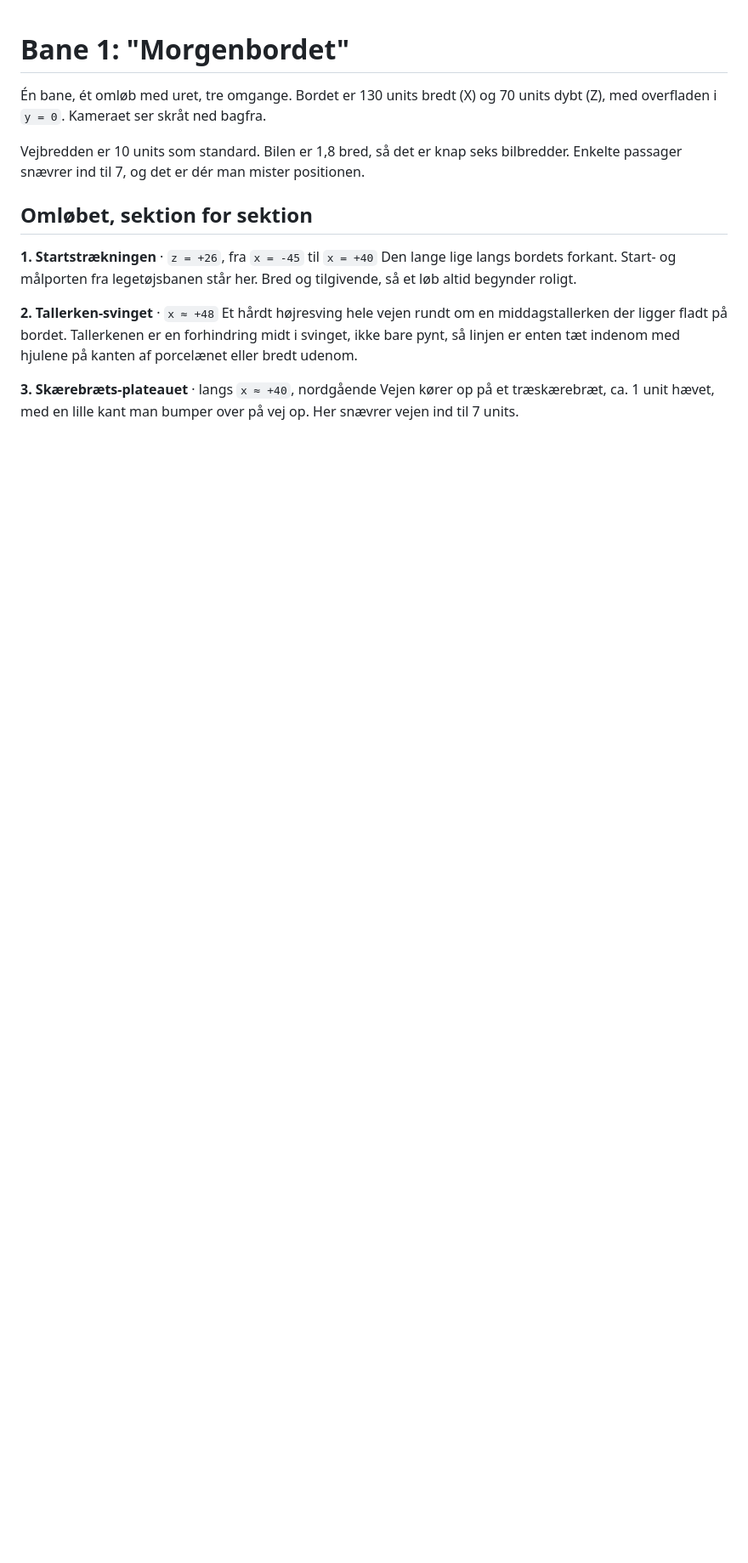
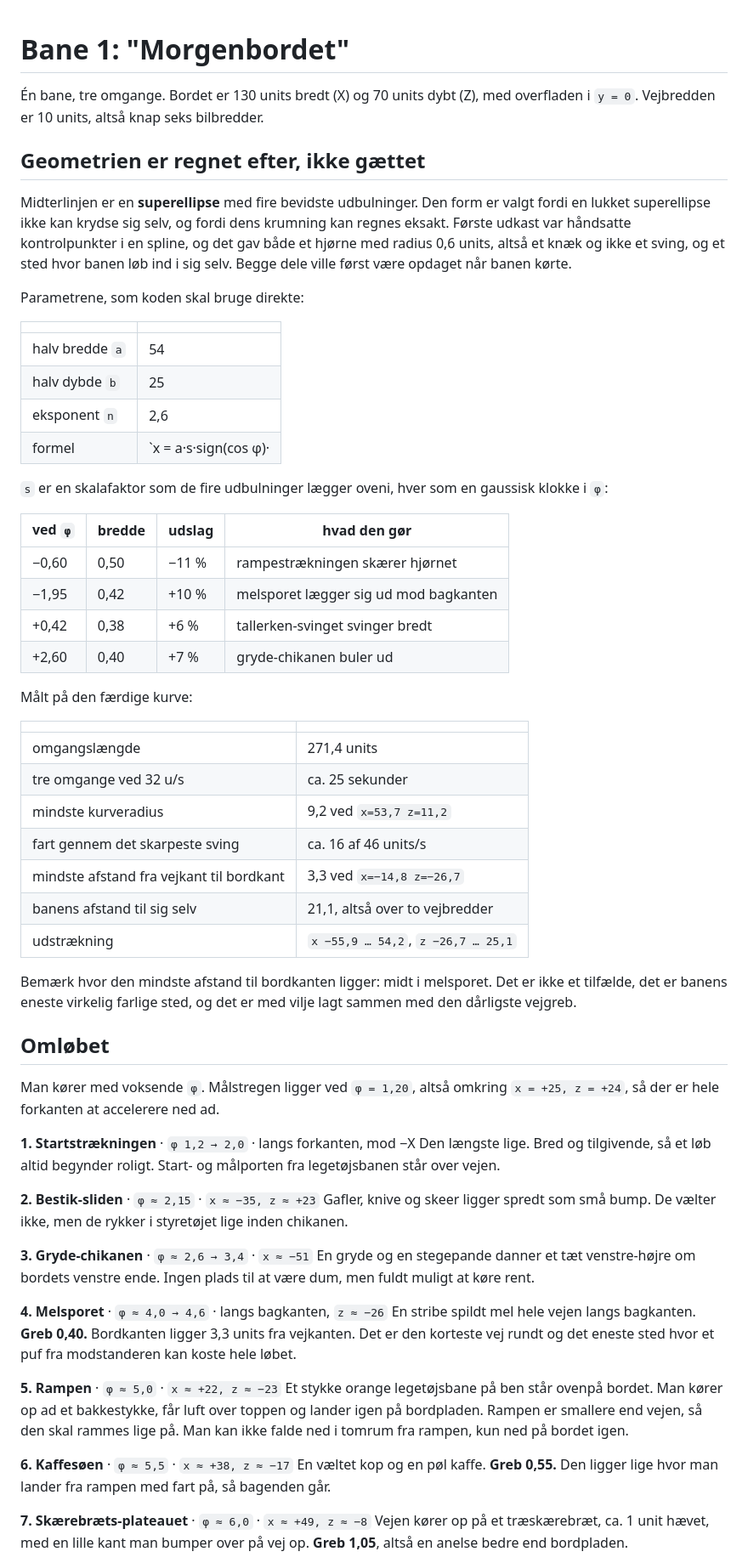
Before and after one commit to olelundmaegbaek/MicroMachines, a Markdown page: docs/TRACK.md, the part around one of its changes. Shown at 85% size. Rendered like a GitHub page; blank space fills up the shorter version.

Commit message:
docs: replace the guessed circuit with measured superellipse geometry
The hand-placed control points produced a 0.6-unit corner radius, which is a
kink rather than a corner, and a point where the circuit ran into itself. A
closed superellipse cannot self-intersect and its curvature is exact, so both
failures are ruled out by construction rather than by inspection.

Measured: 271.4-unit lap, 9.2 minimum radius, and 3.3 units of clearance to the
table edge at the flour trail, which is the one section meant to be dangerous.

Co-Authored-By: Claude Opus 5 (1M context) <noreply@anthropic.com>

```diff
--- a/docs/TRACK.md
+++ b/docs/TRACK.md
@@ -1,24 +1,85 @@
 # Bane 1: "Morgenbordet"
 
-Én bane, ét omløb med uret, tre omgange. Bordet er 130 units bredt (X) og
-70 units dybt (Z), med overfladen i `y = 0`. Kameraet ser skråt ned bagfra.
+Én bane, tre omgange. Bordet er 130 units bredt (X) og 70 units dybt (Z), med
+overfladen i `y = 0`. Vejbredden er 10 units, altså knap seks bilbredder.
 
-Vejbredden er 10 units som standard. Bilen er 1,8 bred, så det er knap seks
-bilbredder. Enkelte passager snævrer ind til 7, og det er dér man mister
-positionen.
+## Geometrien er regnet efter, ikke gættet
 
-## Omløbet, sektion for sektion
+Midterlinjen er en **superellipse** med fire bevidste udbulninger. Den form er
+valgt fordi en lukket superellipse ikke kan krydse sig selv, og fordi dens
+krumning kan regnes eksakt. Første udkast var håndsatte kontrolpunkter i en
+spline, og det gav både et hjørne med radius 0,6 units, altså et knæk og ikke et
+sving, og et sted hvor banen løb ind i sig selv. Begge dele ville først være
+opdaget når banen kørte.
 
-**1. Startstrækningen** · `z = +26`, fra `x = -45` til `x = +40`
-Den lange lige langs bordets forkant. Start- og målporten fra legetøjsbanen står
-her. Bred og tilgivende, så et løb altid begynder roligt.
+Parametrene, som koden skal bruge direkte:
 
-**2. Tallerken-svinget** · `x ≈ +48`
-Et hårdt højresving hele vejen rundt om en middagstallerken der ligger fladt på
-bordet. Tallerkenen er en forhindring midt i svinget, ikke bare pynt, så linjen
-er enten tæt indenom med hjulene på kanten af porcelænet eller bredt udenom.
+| | |
+|---|---|
+| halv bredde `a` | 54 |
+| halv dybde `b` | 25 |
+| eksponent `n` | 2,6 |
+| formel | `x = a·s·sign(cos φ)·|cos φ|^(2/n)`, `z = b·s·sign(sin φ)·|sin φ|^(2/n)` |
 
-**3. Skærebræts-plateauet** · langs `x ≈ +40`, nordgående
+`s` er en skalafaktor som de fire udbulninger lægger oveni, hver som en gaussisk
+klokke i `φ`:
+
+| ved `φ` | bredde | udslag | hvad den gør |
+|---|---|---|---|
+| −0,60 | 0,50 | −11 % | rampestrækningen skærer hjørnet |
+| −1,95 | 0,42 | +10 % | melsporet lægger sig ud mod bagkanten |
+| +0,42 | 0,38 | +6 % | tallerken-svinget svinger bredt |
+| +2,60 | 0,40 | +7 % | gryde-chikanen buler ud |
+
+Målt på den færdige kurve:
+
+| | |
+|---|---|
+| omgangslængde | 271,4 units |
+| tre omgange ved 32 u/s | ca. 25 sekunder |
+| mindste kurveradius | 9,2 ved `x=53,7 z=11,2` |
+| fart gennem det skarpeste sving | ca. 16 af 46 units/s |
+| mindste afstand fra vejkant til bordkant | 3,3 ved `x=−14,8 z=−26,7` |
+| banens afstand til sig selv | 21,1, altså over to vejbredder |
+| udstrækning | `x −55,9 … 54,2`, `z −26,7 … 25,1` |
+
+Bemærk hvor den mindste afstand til bordkanten ligger: midt i melsporet. Det er
+ikke et tilfælde, det er banens eneste virkelig farlige sted, og det er med
+vilje lagt sammen med den dårligste vejgreb.
+
+## Omløbet
+
+Man kører med voksende `φ`. Målstregen ligger ved `φ = 1,20`, altså omkring
+`x = +25, z = +24`, så der er hele forkanten at accelerere ned ad.
+
+**1. Startstrækningen** · `φ 1,2 → 2,0` · langs forkanten, mod −X
+Den længste lige. Bred og tilgivende, så et løb altid begynder roligt.
+Start- og målporten fra legetøjsbanen står over vejen.
+
+**2. Bestik-sliden** · `φ ≈ 2,15` · `x ≈ −35, z ≈ +23`
+Gafler, knive og skeer ligger spredt som små bump. De vælter ikke, men de rykker
+i styretøjet lige inden chikanen.
+
+**3. Gryde-chikanen** · `φ ≈ 2,6 → 3,4` · `x ≈ −51`
+En gryde og en stegepande danner et tæt venstre-højre om bordets venstre ende.
+Ingen plads til at være dum, men fuldt muligt at køre rent.
+
+**4. Melsporet** · `φ ≈ 4,0 → 4,6` · langs bagkanten, `z ≈ −26`
+En stribe spildt mel hele vejen langs bagkanten. **Greb 0,40.** Bordkanten
+ligger 3,3 units fra vejkanten. Det er den korteste vej rundt og det eneste sted
+hvor et puf fra modstanderen kan koste hele løbet.
+
+**5. Rampen** · `φ ≈ 5,0` · `x ≈ +22, z ≈ −23`
+Et stykke orange legetøjsbane på ben står ovenpå bordet. Man kører op ad et
+bakkestykke, får luft over toppen og lander igen på bordpladen. Rampen er
+smallere end vejen, så den skal rammes lige på. Man kan ikke falde ned i tomrum
+fra rampen, kun ned på bordet igen.
+
+**6. Kaffesøen** · `φ ≈ 5,5` · `x ≈ +38, z ≈ −17`
+En væltet kop og en pøl kaffe. **Greb 0,55.** Den ligger lige hvor man lander
+fra rampen med fart på, så bagenden går.
+
+**7. Skærebræts-plateauet** · `φ ≈ 6,0` · `x ≈ +49, z ≈ −8`
 Vejen kører op på et træskærebræt, ca. 1 unit hævet, med en lille kant man
-bumper over på vej op. Her snævrer vejen ind til 7 units.
+bumper over på vej op. **Greb 1,05**, altså en anelse bedre end bordpladen.
 
```
Also changed, not shown: other parts of docs/TRACK.md (+18 -35 lines).
